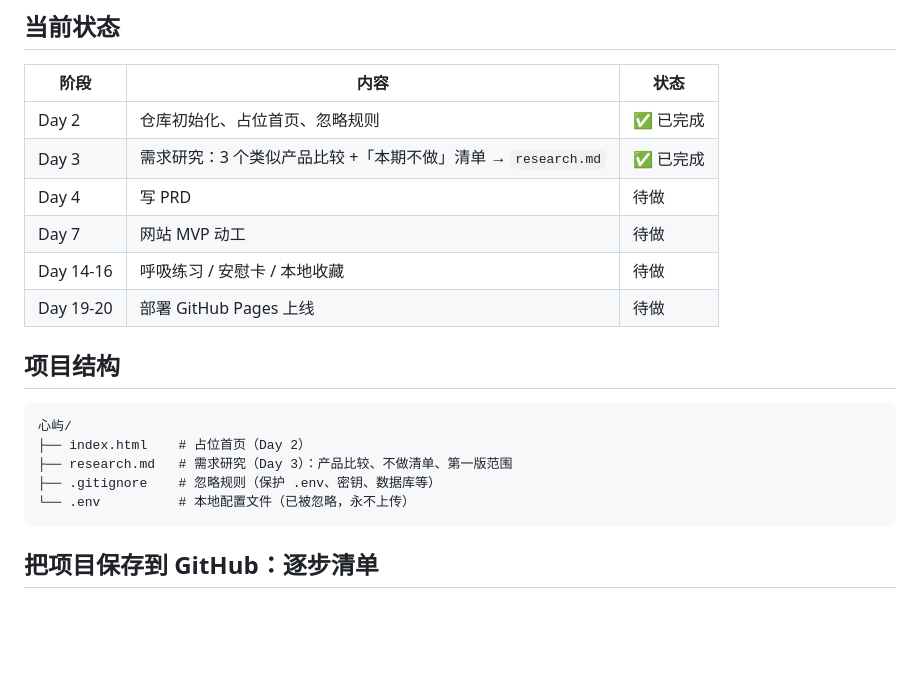
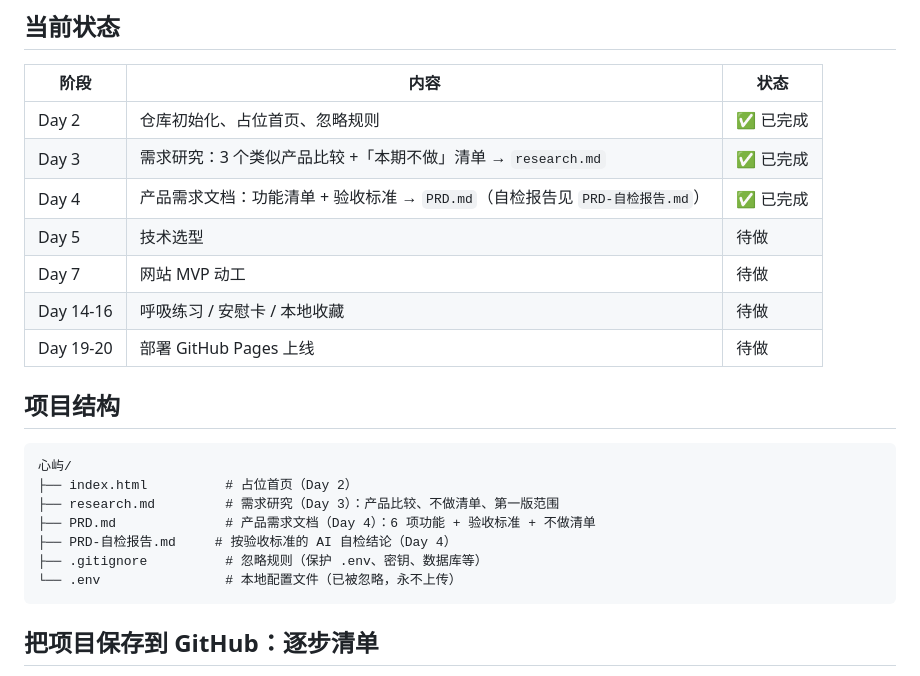
Before and after one commit to XingHo-VibeCoding/PsyIsle, a Markdown page: README.md, the part around the change. Drawn GitHub-style; blank space fills up the shorter version.

Commit message:
Day 4｜PRD 定稿：砍掉 9 项功能，写下可验收的第一版
改了什么：README 当前状态表补上 Day 3 已完成与 Day 4 已完成，项目结构树补入 PRD 相关文件
加了什么：PRD.md（6 项功能含逐条验收标准、本期不做 9 条带理由、非功能需求、数据设计、整站级验收、里程碑与风险）与 PRD-自检报告.md（按验收标准自检，0 个必须修改级问题）

````diff
--- a/README.md
+++ b/README.md
@@ -13,7 +13,8 @@
 |---|---|---|
 | Day 2 | 仓库初始化、占位首页、忽略规则 | ✅ 已完成 |
 | Day 3 | 需求研究：3 个类似产品比较 +「本期不做」清单 → `research.md` | ✅ 已完成 |
-| Day 4 | 写 PRD | 待做 |
+| Day 4 | 产品需求文档：功能清单 + 验收标准 → `PRD.md`（自检报告见 `PRD-自检报告.md`） | ✅ 已完成 |
+| Day 5 | 技术选型 | 待做 |
 | Day 7 | 网站 MVP 动工 | 待做 |
 | Day 14-16 | 呼吸练习 / 安慰卡 / 本地收藏 | 待做 |
 | Day 19-20 | 部署 GitHub Pages 上线 | 待做 |
@@ -22,10 +23,12 @@
 
 ```
 心屿/
-├── index.html    # 占位首页（Day 2）
-├── research.md   # 需求研究（Day 3）：产品比较、不做清单、第一版范围
-├── .gitignore    # 忽略规则（保护 .env、密钥、数据库等）
-└── .env          # 本地配置文件（已被忽略，永不上传）
+├── index.html          # 占位首页（Day 2）
+├── research.md         # 需求研究（Day 3）：产品比较、不做清单、第一版范围
+├── PRD.md              # 产品需求文档（Day 4）：6 项功能 + 验收标准 + 不做清单
+├── PRD-自检报告.md     # 按验收标准的 AI 自检结论（Day 4）
+├── .gitignore          # 忽略规则（保护 .env、密钥、数据库等）
+└── .env                # 本地配置文件（已被忽略，永不上传）
 ```
 
 ## 把项目保存到 GitHub：逐步清单
````
Also changed, not shown: PRD-自检报告.md (added, +60 -0 lines), PRD.md (added, +335 -0 lines).
